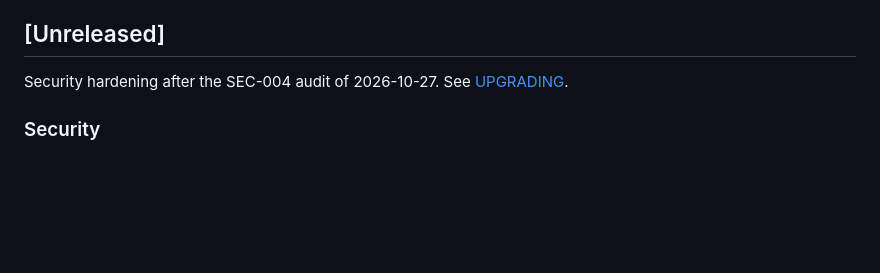
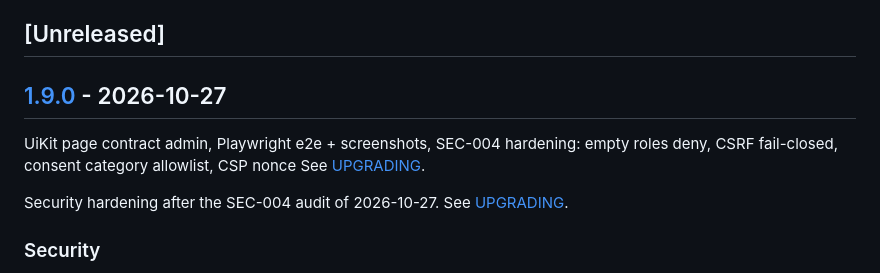
Before and after one commit to nowo-tech/MarketingKitBundle, a Markdown page: docs/CHANGELOG.md, the part around one of its changes. Drawn GitHub-style; blank space fills up the shorter version.

Commit message:
Release v1.9.0: UiKit page contract admin, Playwright e2e + screenshots, SEC-004 hardening: empty roles de

```diff
--- a/docs/CHANGELOG.md
+++ b/docs/CHANGELOG.md
@@ -33,6 +34,10 @@ and this project adheres to [Semantic Versioning](https://semver.org/spec/v2.0.0
 - [[1.0.0] - 2026-07-24](#100---2026-07-24)
 
 ## [Unreleased]
+
+## [1.9.0] - 2026-10-27
+
+UiKit page contract admin, Playwright e2e + screenshots, SEC-004 hardening: empty roles deny, CSRF fail-closed, consent category allowlist, CSP nonce See [UPGRADING](UPGRADING.md#to-190).
 
 Security hardening after the SEC-004 audit of 2026-10-27. See [UPGRADING](UPGRADING.md#unreleased).
 
```
Also changed, not shown: other parts of docs/CHANGELOG.md (+2 -0 lines), docs/UPGRADING.md (+10 -1 lines).
